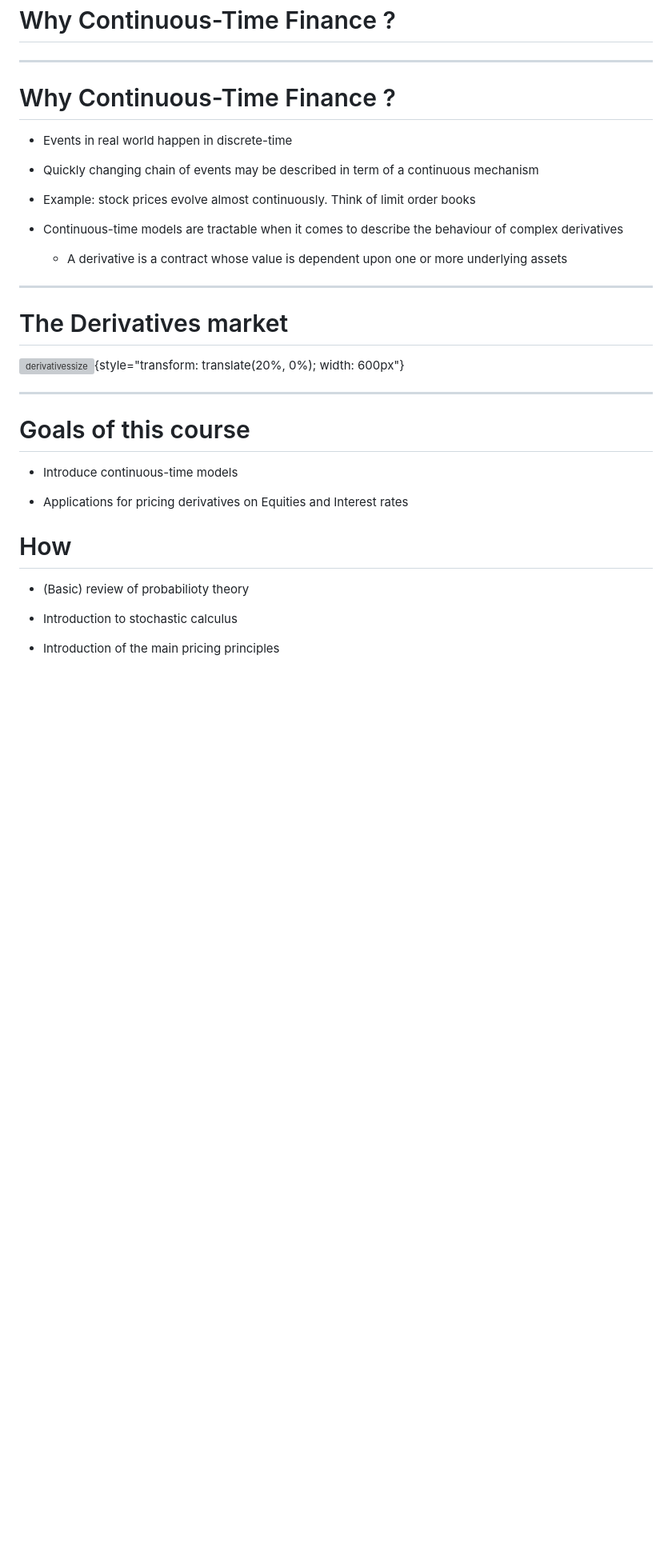
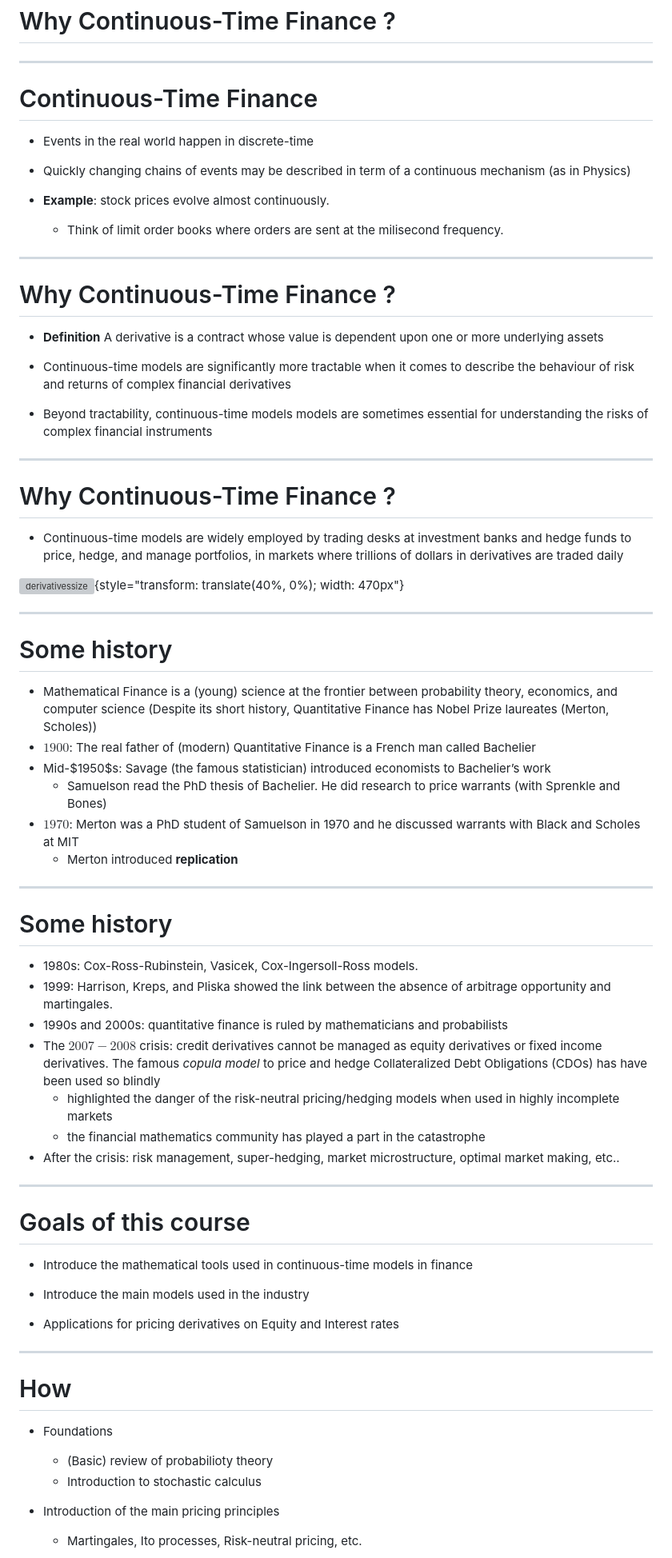
Before and after one commit to FDR0903/ctf25, a Markdown page: slides.md, the part around the change printed below. Shown: that part at 80% size. GitHub-like rendering; blank space fills up the shorter version; grey boxes are pictures that could not be loaded.

```diff
--- a/slides.md
+++ b/slides.md
@@ -41,37 +41,78 @@ Why Continuous-Time Finance ? <a name="defi"></a></h1>
 
 ---
 
-# Why Continuous-Time Finance ?
+# Continuous-Time Finance
 
-* Events in real world happen in discrete-time
+* Events in the real world happen in discrete-time
 
-* Quickly changing chain of events may be described in term of a continuous mechanism
+* Quickly changing chains of events may be described in term of a continuous mechanism (as in Physics)
 
-* Example: stock prices evolve almost continuously. Think of limit order books
+* **Example**: stock prices evolve almost continuously.
+  * Think of limit order books where orders are sent at the milisecond frequency.
 
-* Continuous-time models are tractable when it comes to describe the behaviour of complex derivatives
-  * A derivative is a contract whose value is dependent upon one or more underlying assets
 
 ---
 
-# The Derivatives market
+# Why Continuous-Time Finance ?
 
-![derivativessize](./images/derivativessize.png){style="transform: translate(20%, 0%); width: 600px"}
+* **Definition** A derivative is a contract whose value is dependent upon one or more underlying assets
+
+* Continuous-time models are significantly more tractable when it comes to describe the behaviour of risk and returns of complex financial derivatives
+
+* Beyond tractability, continuous-time models models are sometimes essential for understanding the risks of complex financial instruments
+
+
+---
+
+# Why Continuous-Time Finance ?
+
+* Continuous-time models are widely employed by trading desks at investment banks and hedge funds to price, hedge, and manage portfolios, in markets where trillions of dollars in derivatives are traded daily
+
+![derivativessize](./images/derivativessize.png){style="transform: translate(40%, 0%); width: 470px"}
+
+
+---
+
+# Some history
+
+* Mathematical Finance is a (young) science at the frontier between probability theory,
+economics, and computer science (Despite its short history, Quantitative Finance has Nobel Prize laureates (Merton, Scholes))
+* $1900$: The real father of (modern) Quantitative Finance is a French man called Bachelier
+* Mid-$1950$s: Savage (the famous statistician) introduced economists to Bachelier’s work
+  * Samuelson read the PhD thesis of Bachelier. He did research to price warrants (with Sprenkle and Bones)
+* $1970$: Merton was a PhD student of Samuelson in 1970 and he discussed warrants with Black and Scholes at MIT
+  * Merton introduced **replication**
+
+---
+
+# Some history
+
+* 1980s: Cox-Ross-Rubinstein, Vasicek, Cox-Ingersoll-Ross models.
+* 1999: Harrison, Kreps, and Pliska showed the link between the absence of arbitrage opportunity and martingales.
+* 1990s and 2000s: quantitative finance is ruled by mathematicians and probabilists
+* The $2007-2008$ crisis: credit derivatives cannot be managed as equity derivatives  or fixed income derivatives. The famous *copula model* to price and hedge Collateralized Debt Obligations (CDOs) has have been used so blindly
+  * highlighted the danger of the risk-neutral pricing/hedging models when used in highly incomplete markets
+  * the financial mathematics community has played a  part in the catastrophe
+* After the crisis: risk management, super-hedging, market microstructure, optimal market making, etc..
 
 ---
 
 # Goals of this course
 
-* Introduce continuous-time models
+* Introduce the mathematical tools used in continuous-time models in finance
 
-* Applications for pricing derivatives on Equities and Interest rates
+* Introduce the main models used in the industry
 
+* Applications for pricing derivatives on Equity and Interest rates
+
+---
 
 # How
 
-* (Basic) review of probabilioty theory
-
-* Introduction to stochastic calculus
+* Foundations
+  * (Basic) review of probabilioty theory
+  * Introduction to stochastic calculus
 
 * Introduction of the main pricing principles
+  * Martingales, Ito processes, Risk-neutral pricing, etc.
 
```
Also changed, not shown: other parts of slides.md (+63 -78 lines), images/S1S2.png, 2 other files.
